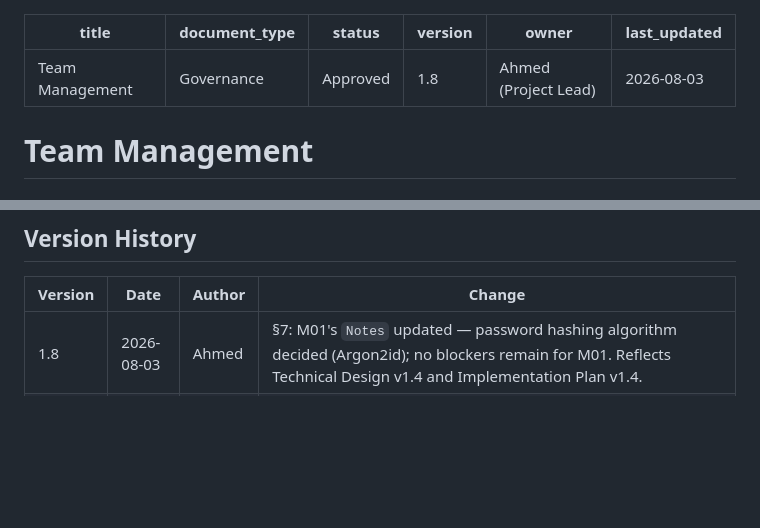
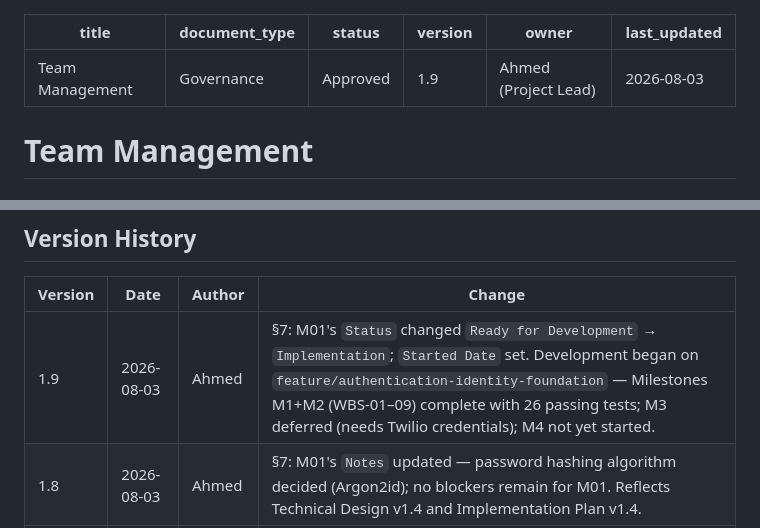
Before and after one commit to Ahmed-Naafic/hotel-hall-booking-system, a Markdown page: docs/Team-Management.md, 2 parts joined by grey strips. GitHub-like rendering; blank space fills up the shorter version.

Commit message:
docs: reflect M01 development progress in the Feature Assignment Register
Status Ready for Development -> Implementation, Started Date set.
Milestones M1+M2 complete on feature/authentication-identity-foundation;
M3 (Twilio-dependent) and M4 not yet done.

Co-Authored-By: Claude Sonnet 5 <noreply@anthropic.com>
Claude-Session: https://claude.ai/code/session_011T15oD4jrEow9XB8pNQgwW

```diff
--- a/docs/Team-Management.md
+++ b/docs/Team-Management.md
@@ -2,7 +2,7 @@
 title: "Team Management"
 document_type: Governance
 status: Approved
-version: 1.8
+version: 1.9
 owner: Ahmed (Project Lead)
 last_updated: 2026-08-03
 ---
@@ -290,6 +290,7 @@ A feature is considered complete only when **all** of the following are true:
 
 | Version | Date | Author | Change |
 |---|---|---|---|
+| 1.9 | 2026-08-03 | Ahmed | §7: M01's `Status` changed `Ready for Development` → `Implementation`; `Started Date` set. Development began on `feature/authentication-identity-foundation` — Milestones M1+M2 (WBS-01–09) complete with 26 passing tests; M3 deferred (needs Twilio credentials); M4 not yet started. |
 | 1.8 | 2026-08-03 | Ahmed | §7: M01's `Notes` updated — password hashing algorithm decided (Argon2id); no blockers remain for M01. Reflects Technical Design v1.4 and Implementation Plan v1.4. |
 | 1.7 | 2026-08-03 | Ahmed | §7: M01's Implementation Plan reached `Approved` — Status changed `Implementation Planning` → `Ready for Development`; `Implemented By` set to Ahmed as the first Round Robin assignment (§4), consistent with the register being the record of the rotation (§4's own rule). |
 | 1.6 | 2026-08-03 | Ahmed | §7: M01's `Notes` updated — `ADR-0005` reached `Approved` (Twilio); the SMS delivery blocker is resolved, leaving the password-hashing algorithm as the sole remaining blocker. Reflects Technical Design v1.3 and Implementation Plan v1.2. |
```
Also changed, not shown: other parts of docs/Team-Management.md (+1 -1 lines).
